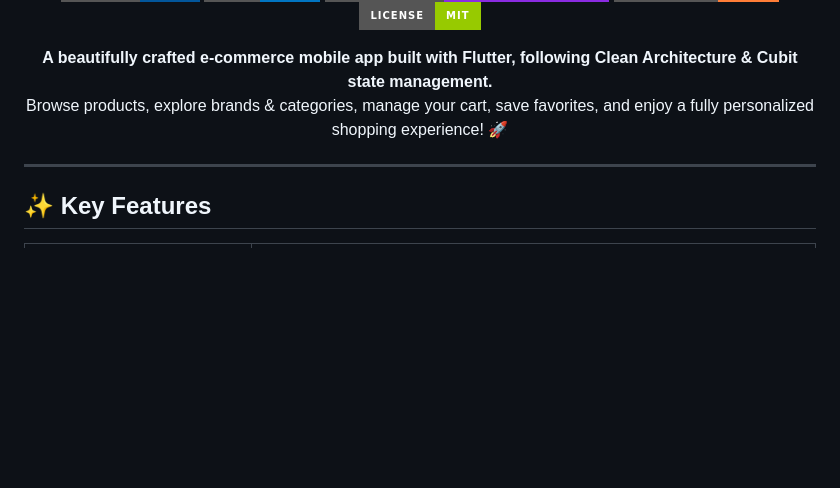
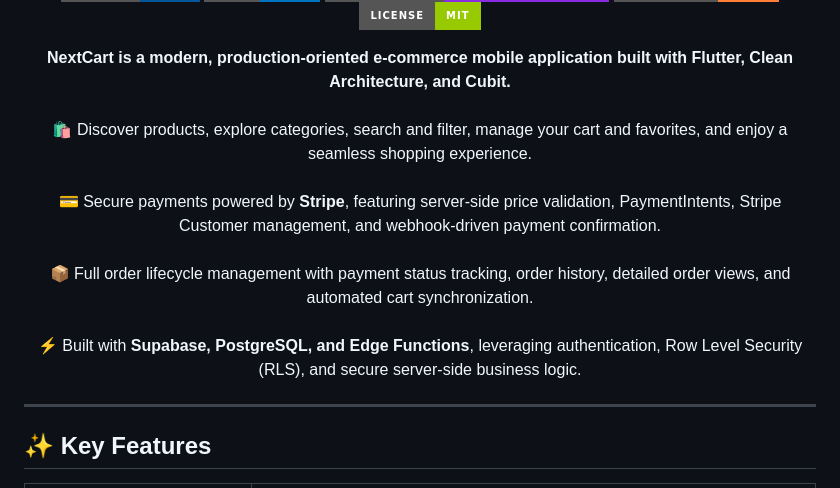
Before and after one commit to Eslam-Hossam1/marketi, a Markdown page: README.md, the part around one of its changes. Drawn GitHub-style; badges without logos; blank space fills up the shorter version.

Commit message:
Revise README with enhanced project details
Updated project description to highlight features and technologies used.

```diff
--- a/README.md
+++ b/README.md
@@ -9,9 +10,15 @@
 </p>
 
 <p align="center">
-  <b>A beautifully crafted e-commerce mobile app built with Flutter, following Clean Architecture & Cubit state management.</b>
-  <br/>
-  Browse products, explore brands & categories, manage your cart, save favorites, and enjoy a fully personalized shopping experience! 🚀
+  <b>NextCart is a modern, production-oriented e-commerce mobile application built with Flutter, Clean Architecture, and Cubit.</b>
+  <br/><br/>
+  🛍️ Discover products, explore categories, search and filter, manage your cart and favorites, and enjoy a seamless shopping experience.
+  <br/><br/>
+  💳 Secure payments powered by <b>Stripe</b>, featuring server-side price validation, PaymentIntents, Stripe Customer management, and webhook-driven payment confirmation.
+  <br/><br/>
+  📦 Full order lifecycle management with payment status tracking, order history, detailed order views, and automated cart synchronization.
+  <br/><br/>
+  ⚡ Built with <b>Supabase, PostgreSQL, and Edge Functions</b>, leveraging authentication, Row Level Security (RLS), and secure server-side business logic.
 </p>
 
 ---
```
Also changed, not shown: other parts of README.md (+1 -0 lines).
